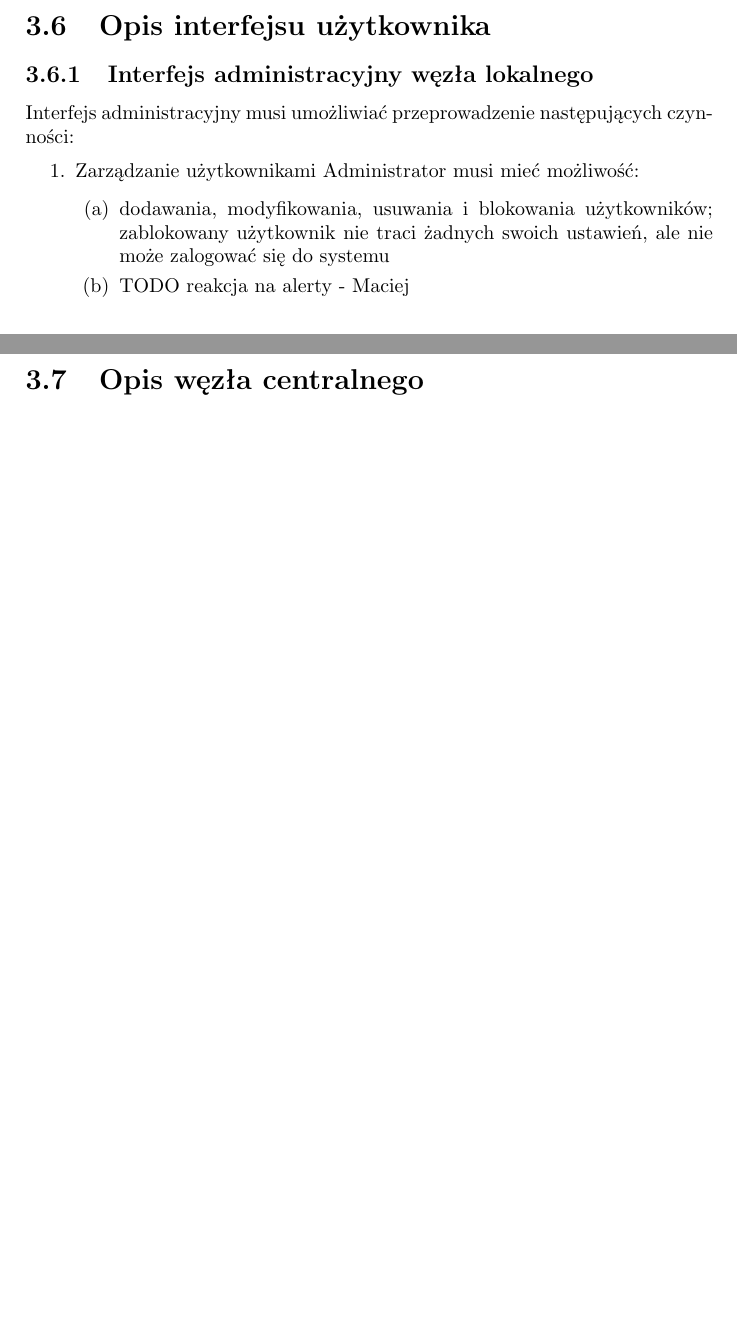
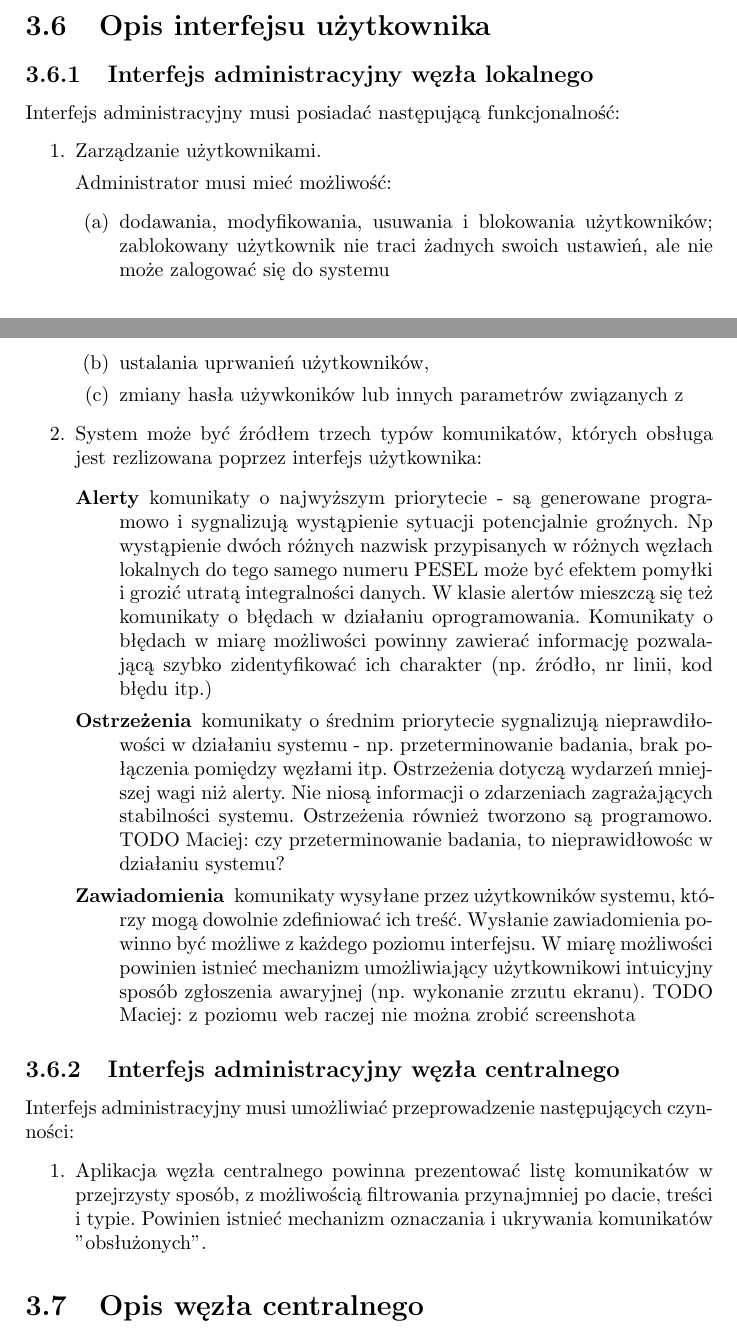
Before and after one commit to thugcee/telemed-rpo-3-2, a LaTeX document (specyfikacja.tex): two parts of pages 18 and 19 of 20 before the commit and two parts of pages 18 and 19 of 21 after it, joined at a grey line, cut so that both start at the same text, the shorter picture padded with empty space. Compiled offline with pdfLaTeX.

Commit message:
dopisałem alerty Macieja + parę słów od siebie o responsywności UI

```diff
--- a/specyfikacja.tex
+++ b/specyfikacja.tex
@@ -457,15 +463,53 @@ W celu dostępu do opisów badań może być konieczna komunikacja z LSS za pomo
 
 \subsection{Interfejs administracyjny węzła lokalnego}
 
-Interfejs administracyjny musi umożliwiać przeprowadzenie następujących czynności:
+Interfejs administracyjny musi posiadać następującą funkcjonalność:
 \begin{enumerate}
-  \item Zarządzanie użytkownikami
+  \item Zarządzanie użytkownikami.
+
         Administrator musi mieć możliwość:
         \begin{enumerate}
           \item dodawania, modyfikowania, usuwania i blokowania użytkowników; zablokowany użytkownik nie traci
           żadnych swoich ustawień, ale nie może zalogować się do systemu
-          \item TODO reakcja na alerty - Maciej
+          \item ustalania uprwanień użytkowników,
+          \item zmiany hasła używkoników lub innych parametrów związanych z
         \end{enumerate}
+
+  \item System może być źródłem trzech typów komunikatów, których obsługa jest rezlizowana poprzez interfejs użytkownika:
+    \begin{description}
+      \item[Alerty] komunikaty o najwyższym priorytecie - są generowane
+programowo i sygnalizują wystąpienie sytuacji potencjalnie groźnych.
+Np wystąpienie dwóch różnych nazwisk przypisanych w różnych węzłach
+lokalnych do tego samego numeru PESEL może być efektem pomyłki i
+grozić utratą integralności danych. W klasie alertów mieszczą się też
+komunikaty o błędach w działaniu oprogramowania. Komunikaty o błędach
+w miarę możliwości powinny zawierać informację pozwalającą szybko
+zidentyfikować ich charakter (np. źródło, nr linii, kod błędu itp.)
+
+      \item[Ostrzeżenia] komunikaty o średnim priorytecie sygnalizują
+nieprawdiłowości w działaniu systemu - np. przeterminowanie badania,
+brak połączenia pomiędzy węzłami itp. Ostrzeżenia dotyczą wydarzeń
+mniejszej wagi niż alerty. Nie niosą informacji o zdarzeniach
+zagrażających stabilności systemu. Ostrzeżenia również tworzono są
+programowo. TODO Maciej: czy przeterminowanie badania, to nieprawidłowośc w działaniu systemu?
+
+      \item[Zawiadomienia] komunikaty wysyłane przez użytkowników systemu,
+którzy mogą dowolnie zdefiniować ich treść. Wysłanie zawiadomienia
+powinno być możliwe z każdego poziomu interfejsu. W miarę możliwości
+powinien istnieć mechanizm umożliwiający użytkownikowi intuicyjny
+sposób zgłoszenia awaryjnej (np. wykonanie zrzutu ekranu). TODO Maciej: z poziomu web raczej nie można zrobić screenshota
+    \end{description}
+
+\end{enumerate}
+
+\subsection{Interfejs administracyjny węzła centralnego}
+
+Interfejs administracyjny musi umożliwiać przeprowadzenie następujących czynności:
+\begin{enumerate}
+  \item Aplikacja węzła centralnego powinna prezentować listę komunikatów w
+przejrzysty sposób, z możliwością filtrowania przynajmniej po dacie,
+treści i typie. Powinien istnieć mechanizm oznaczania i ukrywania
+komunikatów "obsłużonych".
 \end{enumerate}
 
 \section{Opis węzła centralnego}
```
Also changed, not shown: specyfikacja.tex (8 more changed lines).
